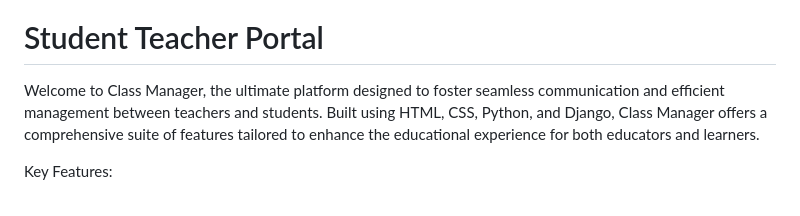
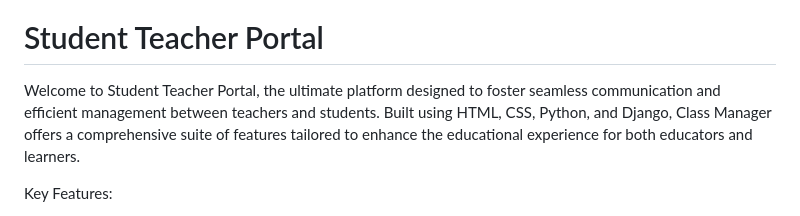
Before and after one commit to nandanarnandu/fuzzy-memory, a Markdown page: README.md, the part around the change. GitHub-like rendering.

```diff
--- a/README.md
+++ b/README.md
@@ -4,7 +4,7 @@
 
 
 # Student Teacher Portal
-Welcome to Class Manager, the ultimate platform designed to foster seamless communication and efficient management between teachers and students. Built using HTML, CSS, Python, and Django, Class Manager offers a comprehensive suite of features tailored to enhance the educational experience for both educators and learners.
+Welcome to Student Teacher Portal, the ultimate platform designed to foster seamless communication and efficient management between teachers and students. Built using HTML, CSS, Python, and Django, Class Manager offers a comprehensive suite of features tailored to enhance the educational experience for both educators and learners.
 
 Key Features:
 
```
